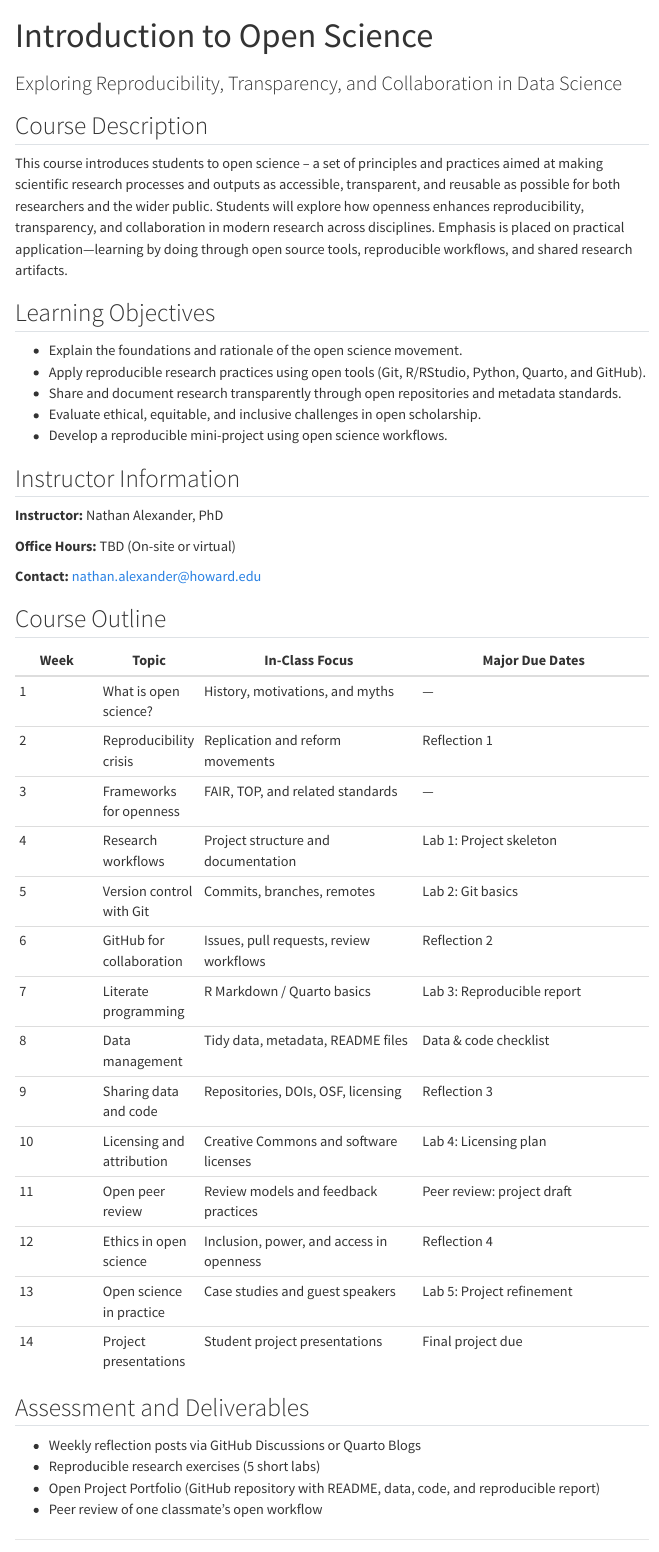
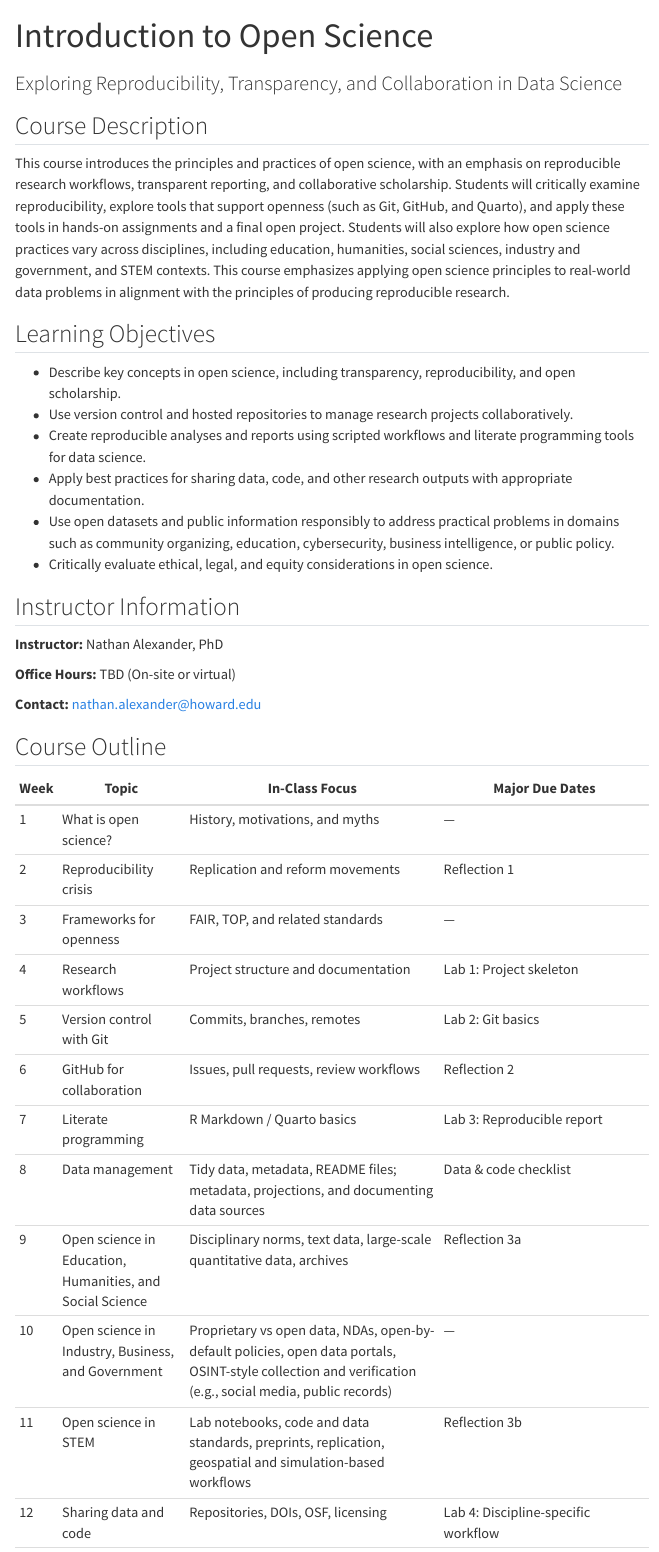
Before and after one commit to hu-open-sci/template, a Quarto document (index.qmd): the page in a window 1100 px wide, from its top. Rendered offline with R 4.5, knitr and Pandoc in place of Quarto, with nearby package versions; menus at the side of the page are left out.

Commit message:
site update

```diff
--- a/index.qmd
+++ b/index.qmd
@@ -10,15 +10,16 @@
 
 ## Course Description
 
-This course introduces students to open science -- a set of principles and practices aimed at making scientific research processes and outputs as accessible, transparent, and reusable as possible for both researchers and the wider public. Students will explore how openness enhances reproducibility, transparency, and collaboration in modern research across disciplines. Emphasis is placed on practical application—learning by doing through open source tools, reproducible workflows, and shared research artifacts.
+This course introduces the principles and practices of open science, with an emphasis on reproducible research workflows, transparent reporting, and collaborative scholarship. Students will critically examine reproducibility, explore tools that support openness (such as Git, GitHub, and Quarto), and apply these tools in hands-on assignments and a final open project. Students will also explore how open science practices vary across disciplines, including education, humanities, social sciences, industry and government, and STEM contexts. This course emphasizes applying open science principles to real-world data problems in alignment with the principles of producing reproducible research.
 
 ## Learning Objectives
 
-- Explain the foundations and rationale of the open science movement.
-- Apply reproducible research practices using open tools (Git, R/RStudio, Python, Quarto, and GitHub).
-- Share and document research transparently through open repositories and metadata standards.
-- Evaluate ethical, equitable, and inclusive challenges in open scholarship.
-- Develop a reproducible mini-project using open science workflows.
+- Describe key concepts in open science, including transparency, reproducibility, and open scholarship.
+- Use version control and hosted repositories to manage research projects collaboratively.
+- Create reproducible analyses and reports using scripted workflows and literate programming tools for data science.
+- Apply best practices for sharing data, code, and other research outputs with appropriate documentation.
+- Use open datasets and public information responsibly to address practical problems in domains such as community organizing, education, cybersecurity, business intelligence, or public policy.
+- Critically evaluate ethical, legal, and equity considerations in open science.
 
 ## Instructor Information
 
@@ -39,11 +40,8 @@
 | 5 | Version control with Git | Commits, branches, remotes | Lab 2: Git basics |
 | 6 | GitHub for collaboration | Issues, pull requests, review workflows | Reflection 2 |
 | 7 | Literate programming | R Markdown / Quarto basics | Lab 3: Reproducible report |
-| 8 | Data management | Tidy data, metadata, README files | Data & code checklist |
-| 9 | Sharing data and code | Repositories, DOIs, OSF, licensing | Reflection 3 |
-| 10 | Licensing and attribution | Creative Commons and software licenses | Lab 4: Licensing plan |
-| 11 | Open peer review | Review models and feedback practices | Peer review: project draft |
-| 12 | Ethics in open science | Inclusion, power, and access in openness | Reflection 4 |
-| 13 | Open science in practice | Case studies and guest speakers | Lab 5: Project refinement |
-| 14 | Project presentations | Student project presentations | Final project due |
-
+| 8 | Data management | Tidy data, metadata, README files; metadata, projections, and documenting data sources | Data & code checklist |
+| 9 | Open science in Education, Humanities, and Social Science | Disciplinary norms, text data, large-scale quantitative data, archives | Reflection 3a |
+| 10 | Open science in Industry, Business, and Government | Proprietary vs open data, NDAs, open-by-default policies, open data portals, OSINT-style collection and verification (e.g., social media, public records) | — |
+| 11 | Open science in STEM | Lab notebooks, code and data standards, preprints, replication, geospatial and simulation-based workflows | Reflection 3b |
+| 12 | Sharing data and code | Repositories, DOIs, OSF, licensing | Lab 4: Discipline-specific workflow |
```
Also changed, not shown: syllabus.qmd (line endings or trailing spaces), index.qmd (4 more changed lines).
